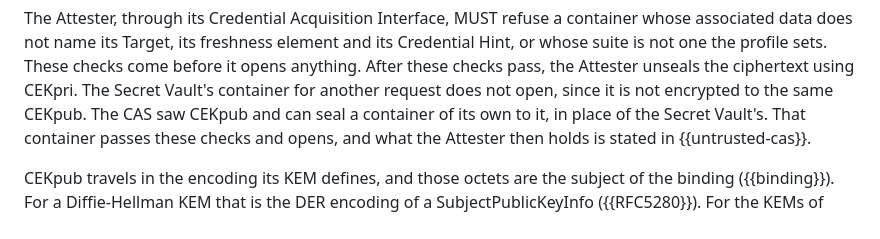
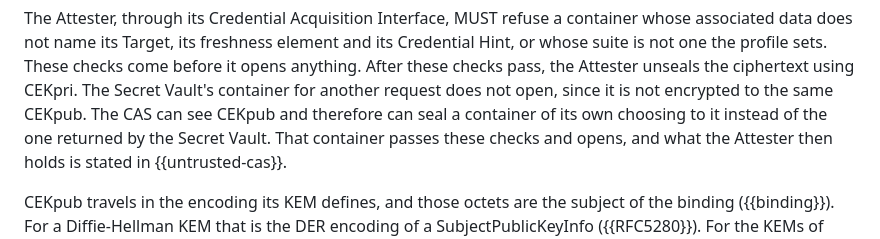
Before and after one commit to TheBankster/rats-tacra, a Markdown page: draft-novak-rats-tacra.md, the part around the change. Rendered like a GitHub page.

Commit message:
The CAS can see CEKpub and seal a container of its own choosing, in the review's words
Signed-off-by: Serhii Nikolaichuk <nikolaichuk.s.f@gmail.com>

```diff
--- a/draft-novak-rats-tacra.md
+++ b/draft-novak-rats-tacra.md
@@ -441,7 +441,7 @@ The Attester, through its Credential Acquisition Interface, MUST refuse a contai
 These checks come before it opens anything.
 After these checks pass, the Attester unseals the ciphertext using CEKpri.
 The Secret Vault's container for another request does not open, since it is not encrypted to the same CEKpub.
-The CAS saw CEKpub and can seal a container of its own to it, in place of the Secret Vault's.
+The CAS can see CEKpub and therefore can seal a container of its own choosing to it instead of the one returned by the Secret Vault.
 That container passes these checks and opens, and what the Attester then holds is stated in {{untrusted-cas}}.
 
 CEKpub travels in the encoding its KEM defines, and those octets are the subject of the binding ({{binding}}).
```
